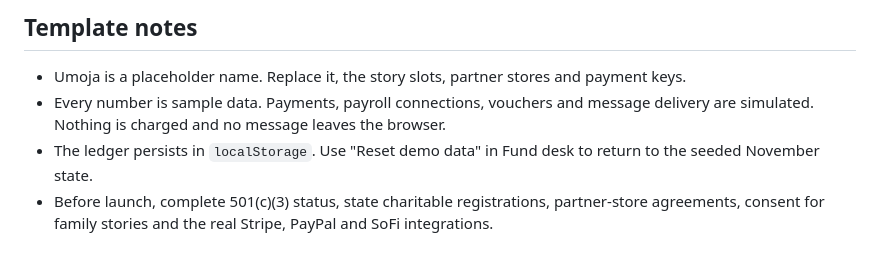
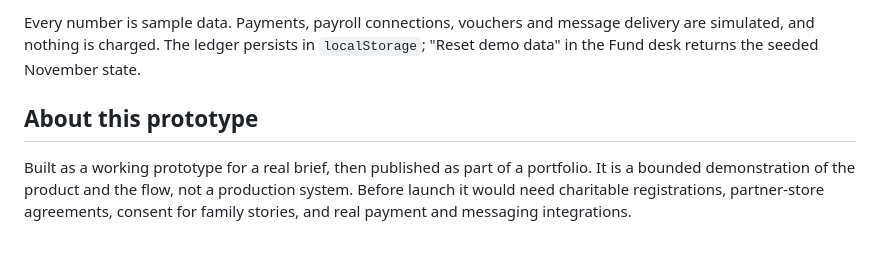
Before and after one commit to francisco-arturo/african-fund-022120889256919645090, a Markdown page: README.md, the part around one of its changes. Drawn GitHub-style.

```diff
--- a/README.md
+++ b/README.md
@@ -47,10 +59,11 @@ image. It also confirms unknown routes return 404.
 
-## Template notes
+Every number is sample data. Payments, payroll connections, vouchers and message delivery are
+simulated, and nothing is charged. The ledger persists in `localStorage`; "Reset demo data" in the
+Fund desk returns the seeded November state.
 
-- Umoja is a placeholder name. Replace it, the story slots, partner stores and payment keys.
-- Every number is sample data. Payments, payroll connections, vouchers and message delivery are
-  simulated. Nothing is charged and no message leaves the browser.
-- The ledger persists in `localStorage`. Use "Reset demo data" in Fund desk to return to the seeded
-  November state.
-- Before launch, complete 501(c)(3) status, state charitable registrations, partner-store
-  agreements, consent for family stories and the real Stripe, PayPal and SoFi integrations.
+## About this prototype
+
+Built as a working prototype for a real brief, then published as part of a portfolio. It is a
+bounded demonstration of the product and the flow, not a production system. Before launch it would
+need charitable registrations, partner-store agreements, consent for family stories, and real
+payment and messaging integrations.
```
Also changed, not shown: other parts of README.md (+40 -28 lines), docs/screenshot.png (added).
